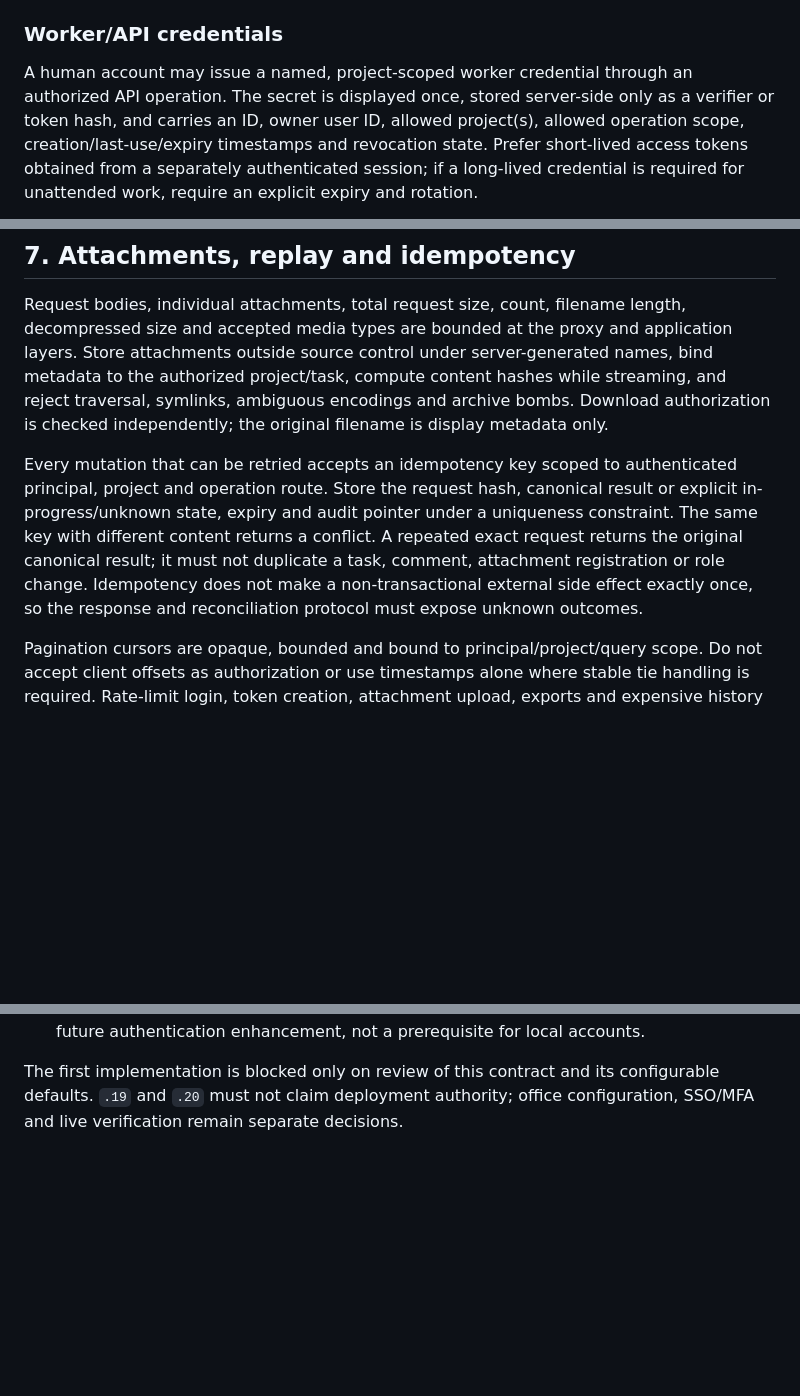
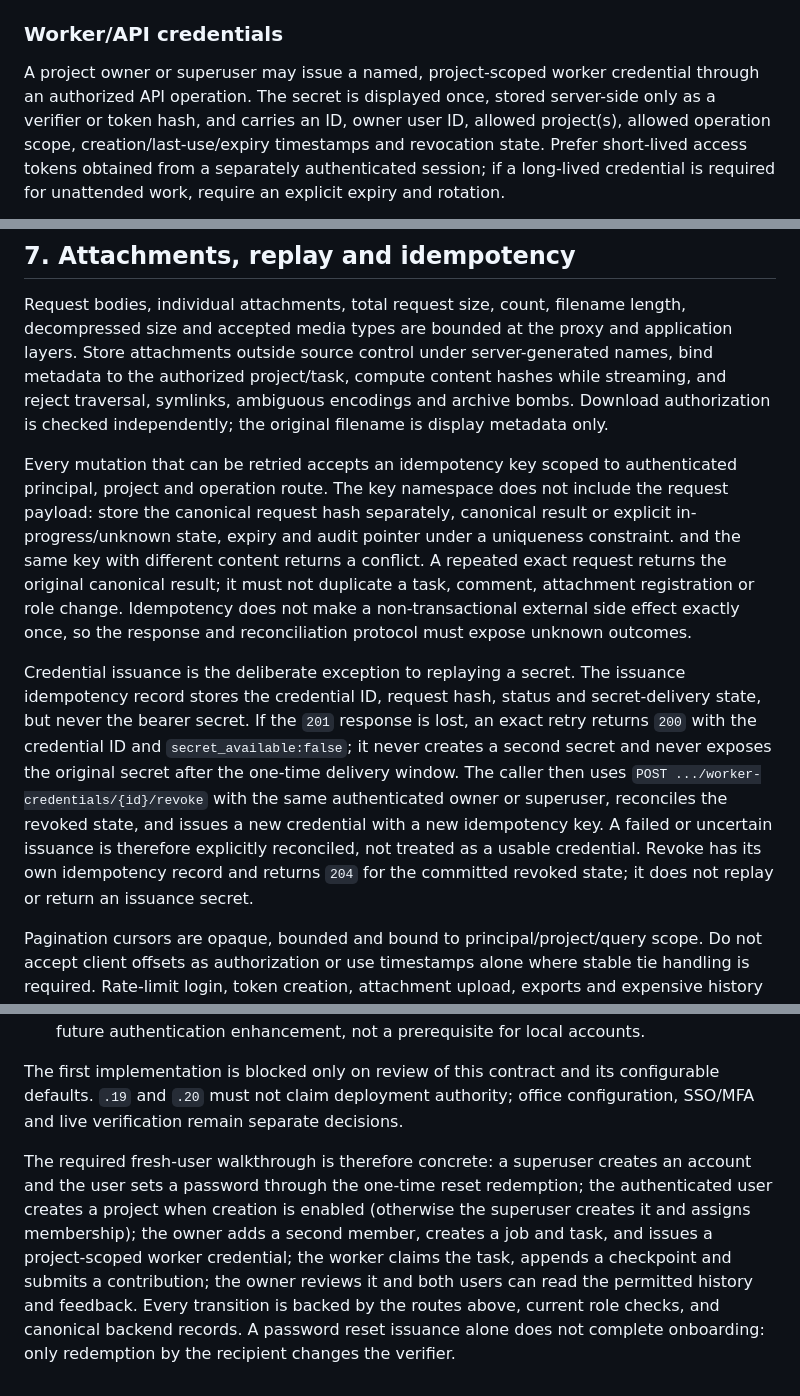
Before and after one commit to jamesjennens/orchestra, a Markdown page: docs/HTTP_TRANSPORT_DESIGN.md, 3 parts joined by grey strips. Drawn GitHub-style; blank space fills up the shorter version.

Commit message:
docs: complete HTTP lifecycle contracts
Co-authored-by: Copilot App <223556219+Copilot@users.noreply.github.com>

```diff
--- a/docs/HTTP_TRANSPORT_DESIGN.md
+++ b/docs/HTTP_TRANSPORT_DESIGN.md
@@ -125,8 +125,8 @@ double-submit CSRF defense. Do not put session values in URLs or
 
 ### Worker/API credentials
 
-A human account may issue a named, project-scoped worker credential through an
-authorized API operation. The secret is displayed once, stored server-side
+A project owner or superuser may issue a named, project-scoped worker
+credential through an authorized API operation. The secret is displayed once, stored server-side
 only as a verifier or token hash, and carries an ID, owner user ID, allowed
 project(s), allowed operation scope, creation/last-use/expiry timestamps and
 revocation state. Prefer short-lived access tokens obtained from a separately
@@ -332,14 +335,28 @@ encodings and archive bombs. Download authorization is checked independently;
 the original filename is display metadata only.
 
 Every mutation that can be retried accepts an idempotency key scoped to
-authenticated principal, project and operation route. Store the request hash,
+authenticated principal, project and operation route. The key namespace does
+not include the request payload: store the canonical request hash separately,
 canonical result or explicit in-progress/unknown state, expiry and audit
-pointer under a uniqueness constraint. The same key with different content
-returns a conflict. A repeated exact request returns the original canonical
+pointer under a uniqueness constraint. and the same key with different content returns a conflict. A repeated exact
+request returns the original canonical
 result; it must not duplicate a task, comment, attachment registration or
 role change. Idempotency does not make a non-transactional external side effect
 exactly once, so the response and reconciliation protocol must expose unknown
 outcomes.
+
+Credential issuance is the deliberate exception to replaying a secret. The
+issuance idempotency record stores the credential ID, request hash, status and
+secret-delivery state, but never the bearer secret. If the `201` response is
+lost, an exact retry returns `200` with the credential ID and
+`secret_available:false`; it never creates a second secret and never exposes
+the original secret after the one-time delivery window. The caller then uses
+`POST .../worker-credentials/{id}/revoke` with the same authenticated owner
+or superuser, reconciles the revoked state, and issues a new credential with a
+new idempotency key. A failed or uncertain issuance is therefore explicitly
+reconciled, not treated as a usable credential. Revoke has its own idempotency
+record and returns `204` for the committed revoked state; it does not replay
+or return an issuance secret.
 
 Pagination cursors are opaque, bounded and bound to principal/project/query
 scope. Do not accept client offsets as authorization or use timestamps alone
@@ -493,3 +510,14 @@ default already usable for disposable implementation:
 The first implementation is blocked only on review of this contract and its
 configurable defaults. `.19` and `.20` must not claim deployment authority;
 office configuration, SSO/MFA and live verification remain separate decisions.
+
+The required fresh-user walkthrough is therefore concrete: a superuser creates
+an account and the user sets a password through the one-time reset redemption;
+the authenticated user creates a project when creation is enabled (otherwise
+the superuser creates it and assigns membership); the owner adds a second
+member, creates a job and task, and issues a project-scoped worker credential;
+the worker claims the task, appends a checkpoint and submits a contribution;
+the owner reviews it and both users can read the permitted history and
+feedback. Every transition is backed by the routes above, current role checks,
+and canonical backend records. A password reset issuance alone does not
+complete onboarding: only redemption by the recipient changes the verifier.
```
Also changed, not shown: other parts of docs/HTTP_TRANSPORT_DESIGN.md (+7 -4 lines).
